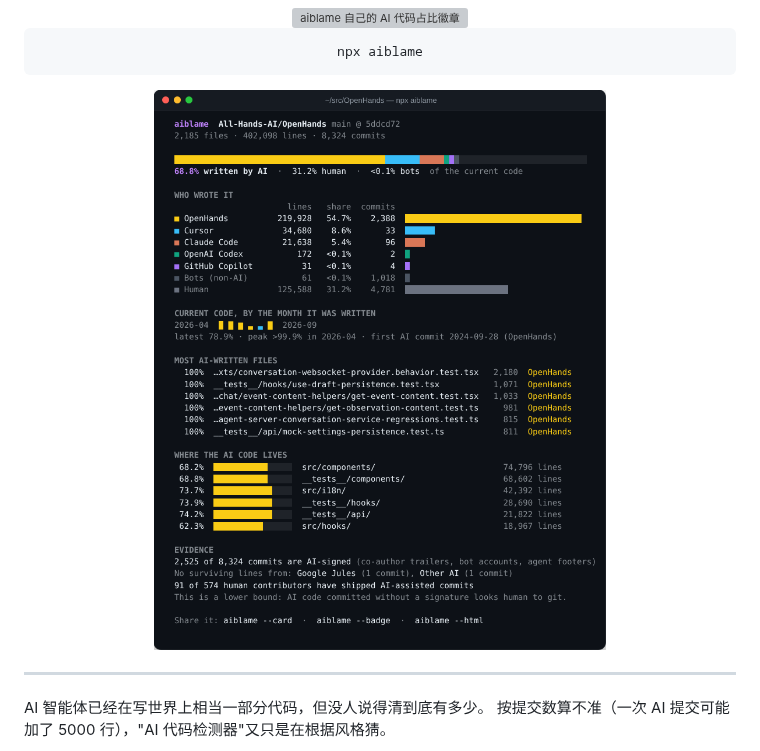
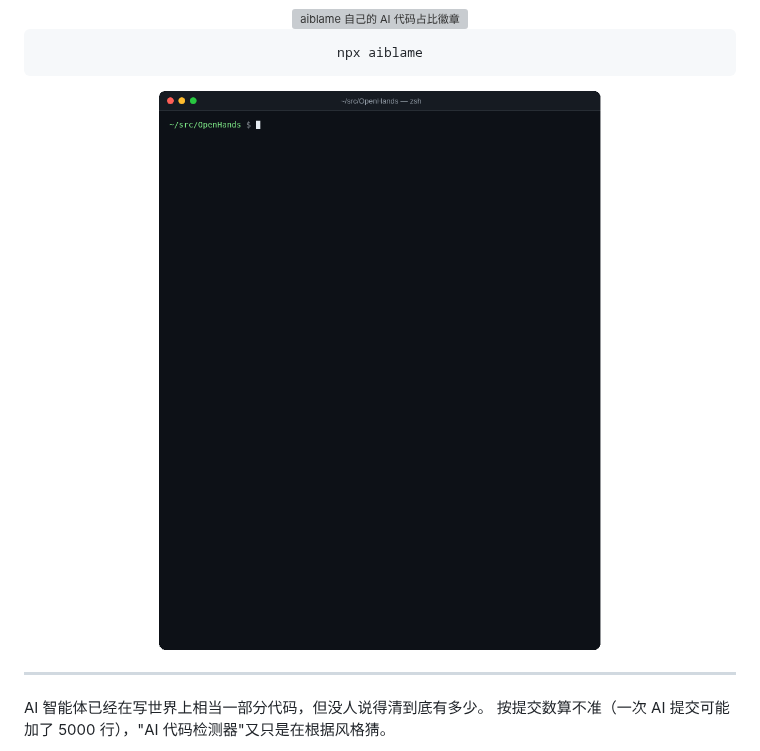
Before and after one commit to bobaoxu2001/openclaw, a Markdown page: aiblame/README.zh-CN.md, the part around the change. Rendered like a GitHub page; pictures changed too: aiblame/docs/demo.gif (added), aiblame/docs/terminal.png (deleted); grey boxes are pictures that could not be loaded.

````diff
--- a/aiblame/README.zh-CN.md
+++ b/aiblame/README.zh-CN.md
@@ -15,7 +15,7 @@
 npx aiblame
 ```
 
-<img src="docs/terminal.png" width="720" alt="在 All-Hands-AI/OpenHands 上运行 aiblame：68.9% 的现存代码由 AI 编写">
+<img src="docs/demo.gif" width="720" alt="动图演示：在 All-Hands-AI/OpenHands 上运行 npx aiblame，68.8% 的现存代码由 AI 编写">
 
 </div>
 
````
Also changed, not shown: aiblame/README.md (+4 -2 lines), 5 other files.
